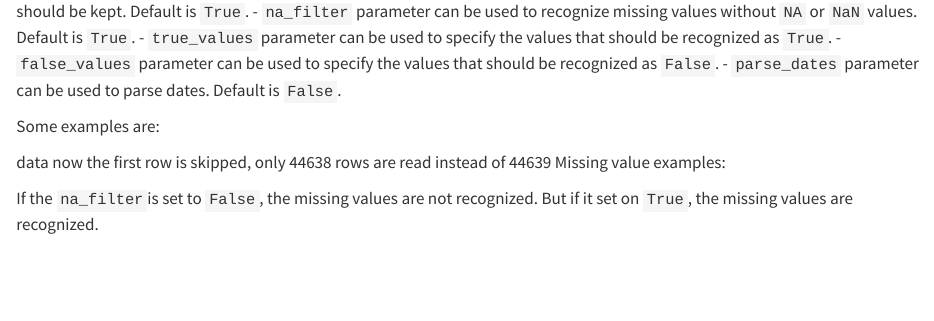
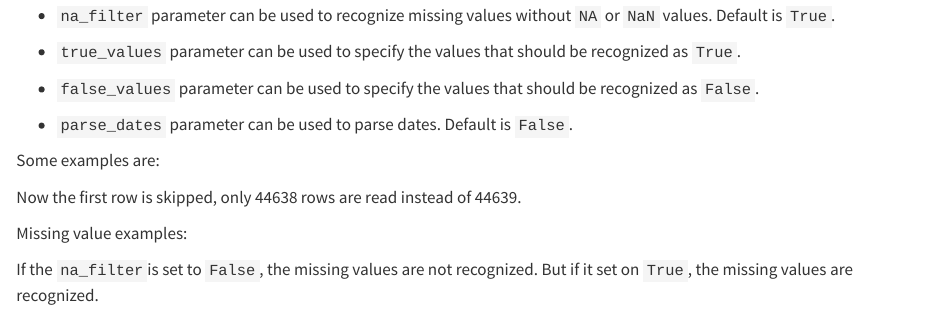
Before and after one commit to stkroe/PythonforChemists, a Quarto document (course/chapters/Basics/Lecture1/SimpleDataImport.qmd): the page in a window 1100 px wide, from 1130 px down before the commit and from 1400 px down after it. Rendered offline with R 4.5, knitr and Pandoc in place of Quarto, with nearby package versions; the code chunks are not run, so their results and figures are left out; drawn as R Markdown's standard HTML page in place of the format the file asks for.

Commit message:
resources

````diff
--- a/course/chapters/Basics/Lecture1/SimpleDataImport.qmd
+++ b/course/chapters/Basics/Lecture1/SimpleDataImport.qmd
@@ -132,7 +147,9 @@ Some examples are:
 ```{pyodide}
 data = pd.read_csv('temperatures.csv', sep=';', header=0, names=['t', 'T'], skiprows=1)
 ```
-data now the first row is skipped, only 44638 rows are read instead of 44639
+
+Now the first row is skipped, only 44638 rows are read instead of 44639.
+
 Missing value examples:
 
 
````
Also changed, not shown: course/chapters/Basics/Lecture1/SimpleDataImport.qmd (21 more changed lines).
